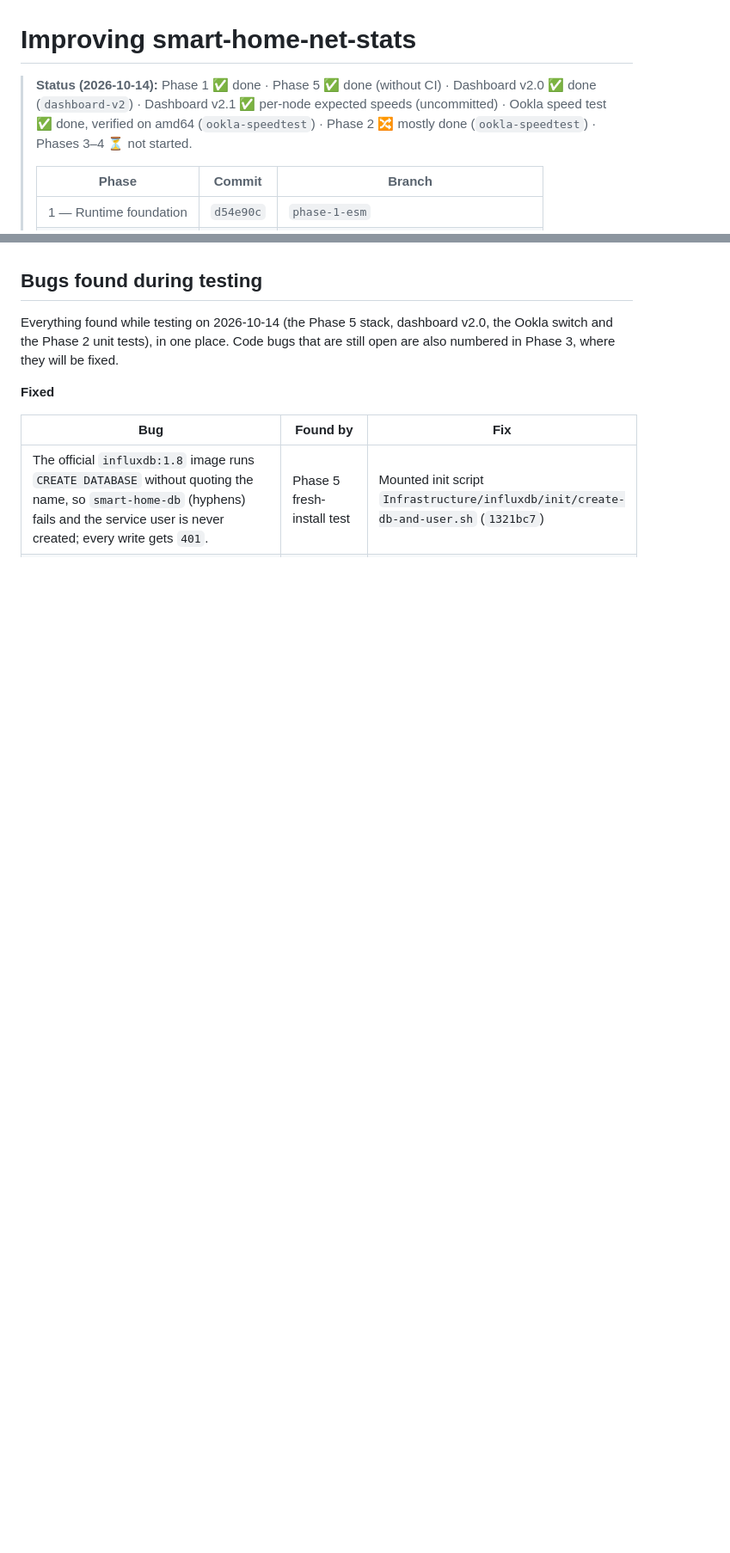
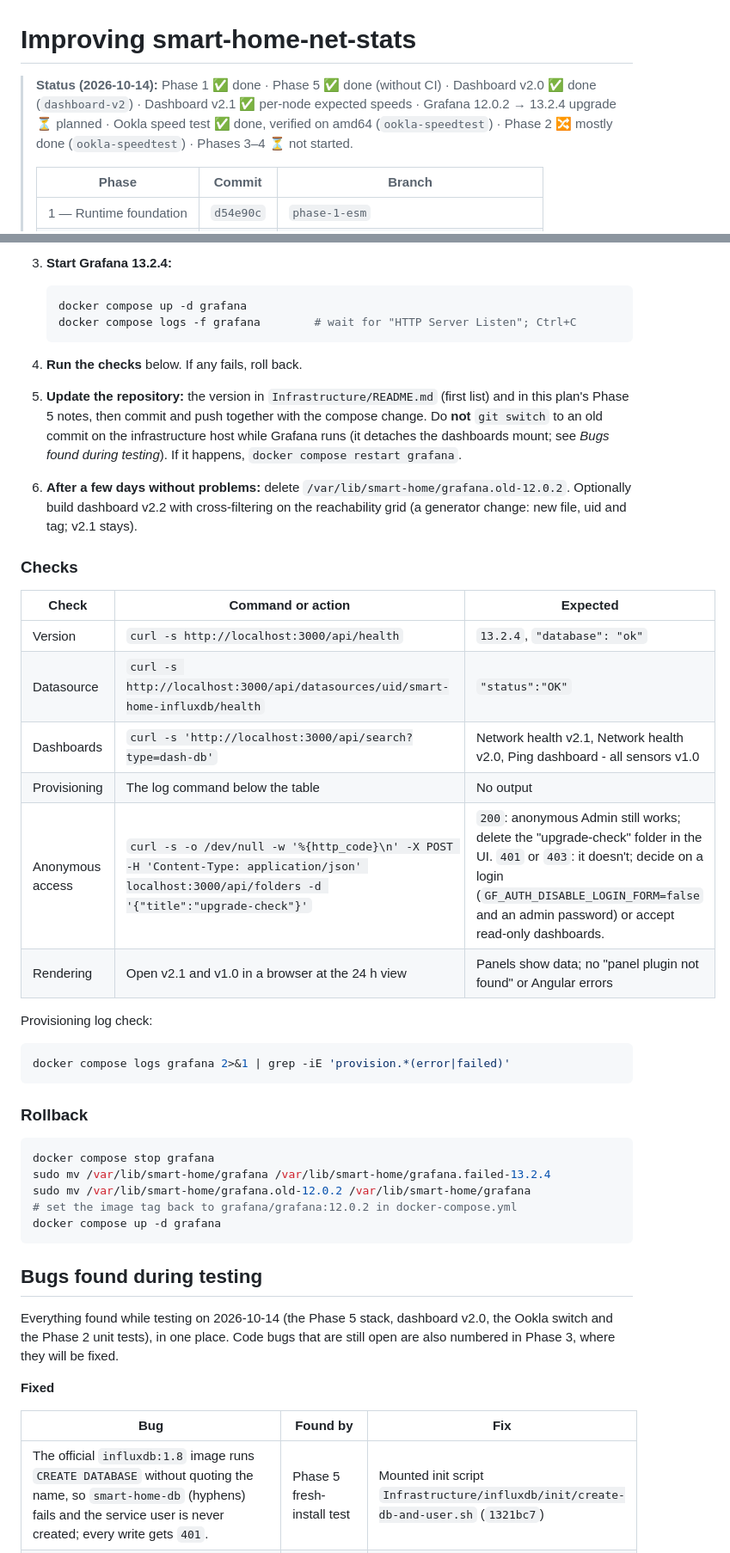
Before and after one commit to arturstaszczyk/smart-home-net-stats, a Markdown page: docs/IMPROVEMENT_PLAN.md, 2 parts joined by grey strips. Shown at 86% size. Drawn GitHub-style; blank space fills up the shorter version.

````diff
--- a/docs/IMPROVEMENT_PLAN.md
+++ b/docs/IMPROVEMENT_PLAN.md
@@ -1,6 +1,6 @@
 # Improving smart-home-net-stats
 
-> **Status (2026-10-14):** Phase 1 ✅ done · Phase 5 ✅ done (without CI) · Dashboard v2.0 ✅ done (`dashboard-v2`) · Dashboard v2.1 ✅ per-node expected speeds (uncommitted) · Ookla speed test ✅ done, verified on amd64 (`ookla-speedtest`) · Phase 2 🔀 mostly done (`ookla-speedtest`) · Phases 3–4 ⏳ not started.
+> **Status (2026-10-14):** Phase 1 ✅ done · Phase 5 ✅ done (without CI) · Dashboard v2.0 ✅ done (`dashboard-v2`) · Dashboard v2.1 ✅ per-node expected speeds · Grafana 12.0.2 → 13.2.4 upgrade ⏳ planned · Ookla speed test ✅ done, verified on amd64 (`ookla-speedtest`) · Phase 2 🔀 mostly done (`ookla-speedtest`) · Phases 3–4 ⏳ not started.
 >
 > | Phase | Commit | Branch |
 > | --- | --- | --- |
@@ -166,3 +202,43 @@ Done 2026-10-14 at the user's request, committed as `a09e8ef` on `ookla-speedtes
+3. **Start Grafana 13.2.4:**
+
+   ```bash
+   docker compose up -d grafana
+   docker compose logs -f grafana        # wait for "HTTP Server Listen"; Ctrl+C
+   ```
+
+4. **Run the checks** below. If any fails, roll back.
+
+5. **Update the repository:** the version in `Infrastructure/README.md` (first list) and in this plan's Phase 5 notes, then commit and push together with the compose change. Do **not** `git switch` to an old commit on the infrastructure host while Grafana runs (it detaches the dashboards mount; see *Bugs found during testing*). If it happens, `docker compose restart grafana`.
+
+6. **After a few days without problems:** delete `/var/lib/smart-home/grafana.old-12.0.2`. Optionally build dashboard v2.2 with cross-filtering on the reachability grid (a generator change: new file, uid and tag; v2.1 stays).
+
+### Checks
+
+| Check | Command or action | Expected |
+| --- | --- | --- |
+| Version | `curl -s http://localhost:3000/api/health` | `13.2.4`, `"database": "ok"` |
+| Datasource | `curl -s http://localhost:3000/api/datasources/uid/smart-home-influxdb/health` | `"status":"OK"` |
+| Dashboards | `curl -s 'http://localhost:3000/api/search?type=dash-db'` | Network health v2.1, Network health v2.0, Ping dashboard - all sensors v1.0 |
+| Provisioning | The log command below the table | No output |
+| Anonymous access | `curl -s -o /dev/null -w '%{http_code}\n' -X POST -H 'Content-Type: application/json' localhost:3000/api/folders -d '{"title":"upgrade-check"}'` | `200`: anonymous Admin still works; delete the "upgrade-check" folder in the UI. `401` or `403`: it doesn't; decide on a login (`GF_AUTH_DISABLE_LOGIN_FORM=false` and an admin password) or accept read-only dashboards. |
+| Rendering | Open v2.1 and v1.0 in a browser at the 24 h view | Panels show data; no "panel plugin not found" or Angular errors |
+
+Provisioning log check:
+
+```bash
+docker compose logs grafana 2>&1 | grep -iE 'provision.*(error|failed)'
+```
+
+### Rollback
+
+```bash
+docker compose stop grafana
+sudo mv /var/lib/smart-home/grafana /var/lib/smart-home/grafana.failed-13.2.4
+sudo mv /var/lib/smart-home/grafana.old-12.0.2 /var/lib/smart-home/grafana
+# set the image tag back to grafana/grafana:12.0.2 in docker-compose.yml
+docker compose up -d grafana
+```
+
 ## Bugs found during testing
 
 Everything found while testing on 2026-10-14 (the Phase 5 stack, dashboard v2.0, the Ookla switch and the Phase 2 unit tests), in one place. Code bugs that are still open are also numbered in Phase 3, where they will be fixed.
````
Also changed, not shown: other parts of docs/IMPROVEMENT_PLAN.md (+36 -0 lines).
